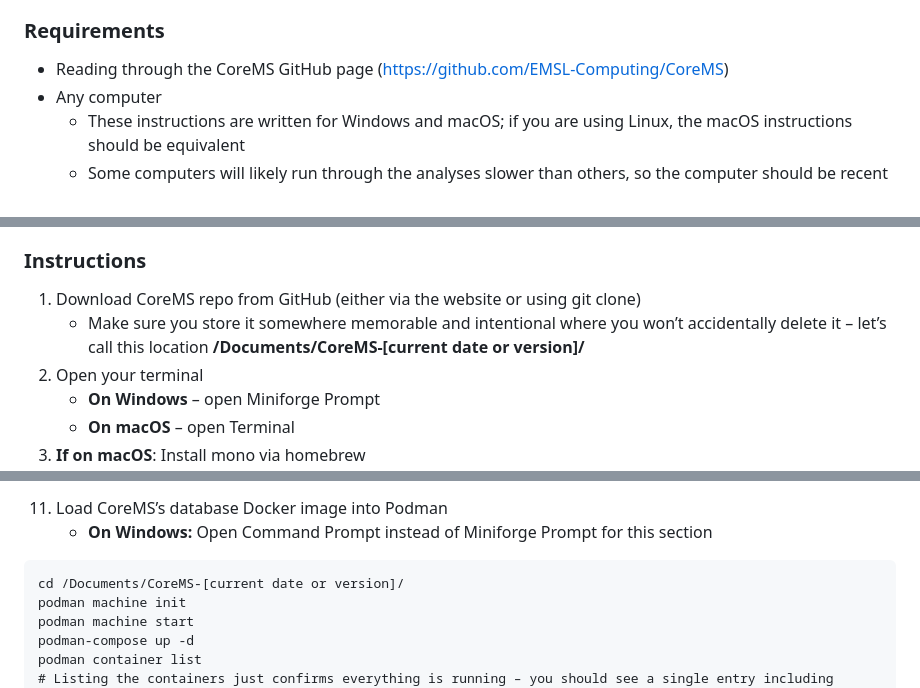
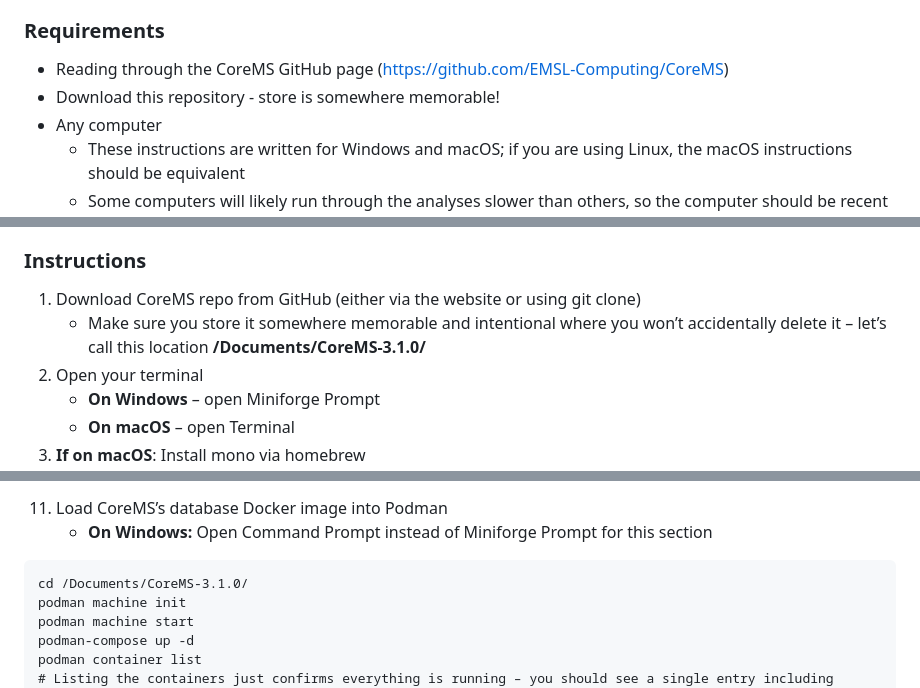
Before and after one commit to danczakre/RCSFA_CoreMS, a Markdown page: README.md, 3 parts joined by grey strips. Rendered like a GitHub page.

````diff
--- a/README.md
+++ b/README.md
@@ -21,6 +21,7 @@ This instruction set will walk you through how to install CoreMS and all prerequ
 
 ### Requirements
 - Reading through the CoreMS GitHub page (https://github.com/EMSL-Computing/CoreMS)
+- Download this repository - store is somewhere memorable!
 - Any computer
   - These instructions are written for Windows and macOS; if you are using Linux, the macOS instructions should be equivalent
   - Some computers will likely run through the analyses slower than others, so the computer should be recent (newer than 2020-2021)
@@ -39,7 +40,7 @@ This instruction set will walk you through how to install CoreMS and all prerequ
 
 ### Instructions
 1) Download CoreMS repo from GitHub (either via the website or using git clone)
-   -	Make sure you store it somewhere memorable and intentional where you won’t accidentally delete it – let’s call this location **/Documents/CoreMS-[current date or version]/**
+   -	Make sure you store it somewhere memorable and intentional where you won’t accidentally delete it – let’s call this location **/Documents/CoreMS-3.1.0/**
 2) Open your terminal
    - **On Windows** – open Miniforge Prompt
    - **On macOS** – open Terminal
@@ -98,7 +98,7 @@ brew install podman-compose
 11) Load CoreMS’s database Docker image into Podman
     - **On Windows:** Open Command Prompt instead of Miniforge Prompt for this section
 ```
-cd /Documents/CoreMS-[current date or version]/
+cd /Documents/CoreMS-3.1.0/
 podman machine init
 podman machine start
 podman-compose up -d
````
Also changed, not shown: other parts of README.md (+20 -12 lines).
